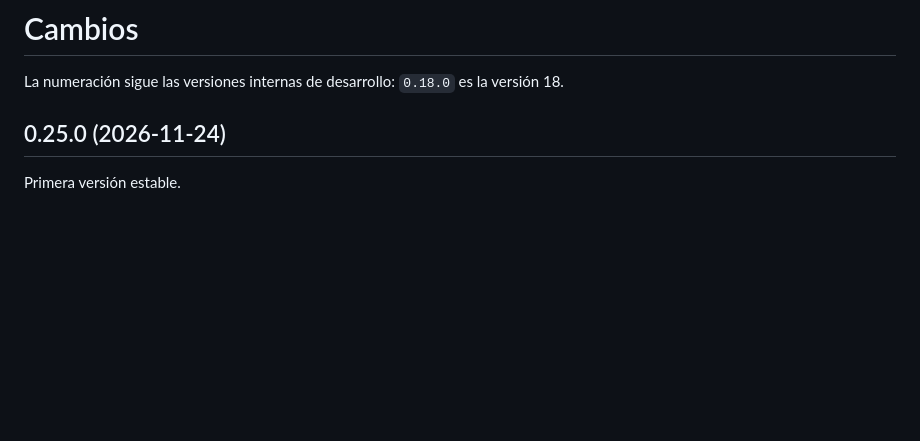
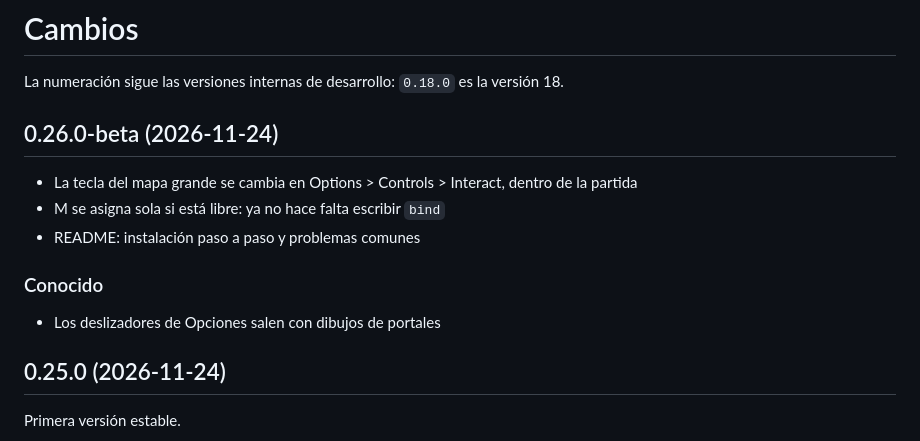
Before and after one commit to FrankPater15/BO2-Origins-Minimap, a Markdown page: CHANGELOG.md, the part around the change. Drawn GitHub-style; blank space fills up the shorter version.

```diff
--- a/CHANGELOG.md
+++ b/CHANGELOG.md
@@ -1,6 +1,16 @@
 # Cambios
 
 La numeración sigue las versiones internas de desarrollo: `0.18.0` es la versión 18.
+
+## 0.26.0-beta (2026-11-24)
+
+- La tecla del mapa grande se cambia en Options > Controls > Interact, dentro de la partida
+- M se asigna sola si está libre: ya no hace falta escribir `bind`
+- README: instalación paso a paso y problemas comunes
+
+### Conocido
+
+- Los deslizadores de Opciones salen con dibujos de portales
 
 ## 0.25.0 (2026-11-24)
 
```
Also changed, not shown: README.md (+69 -10 lines), capturas/controles.png (added), 2 other files.
